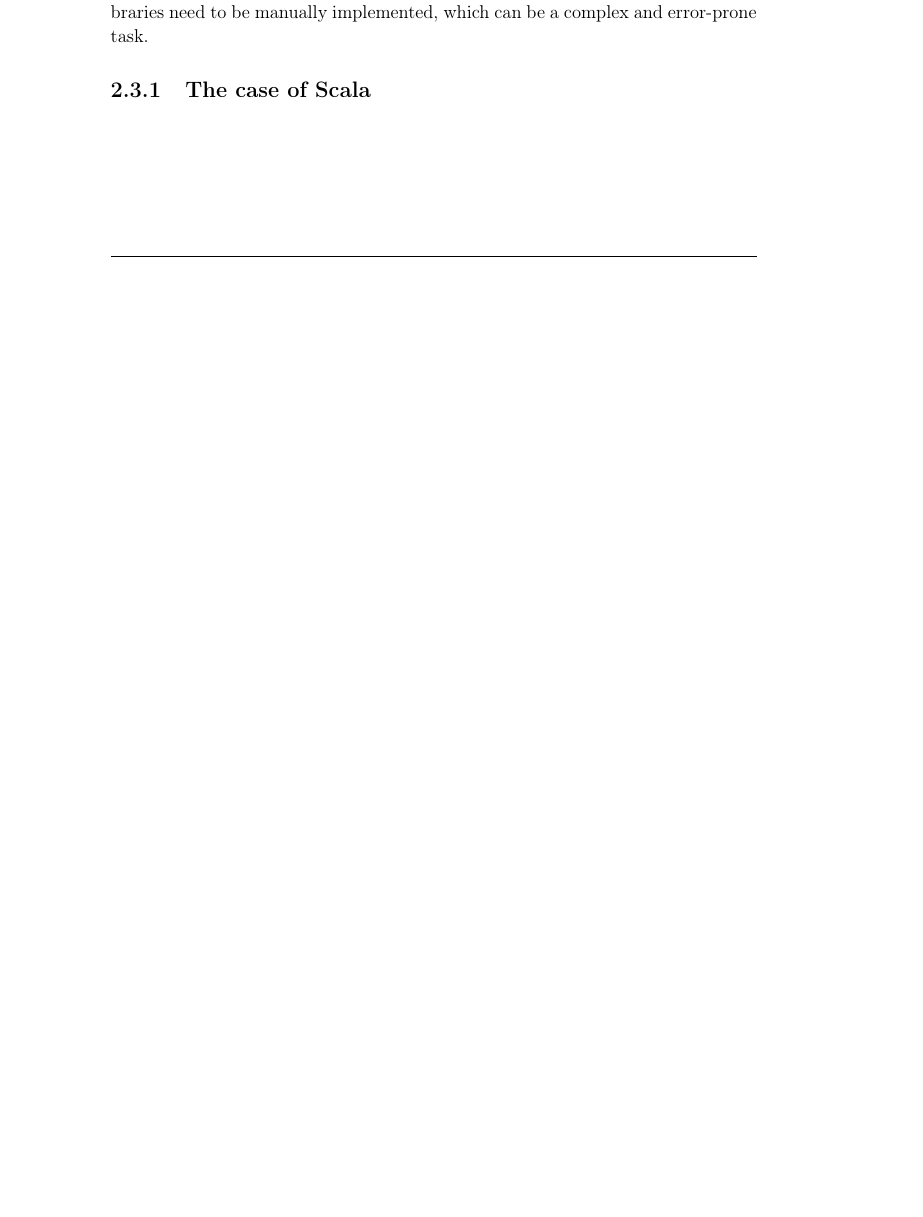
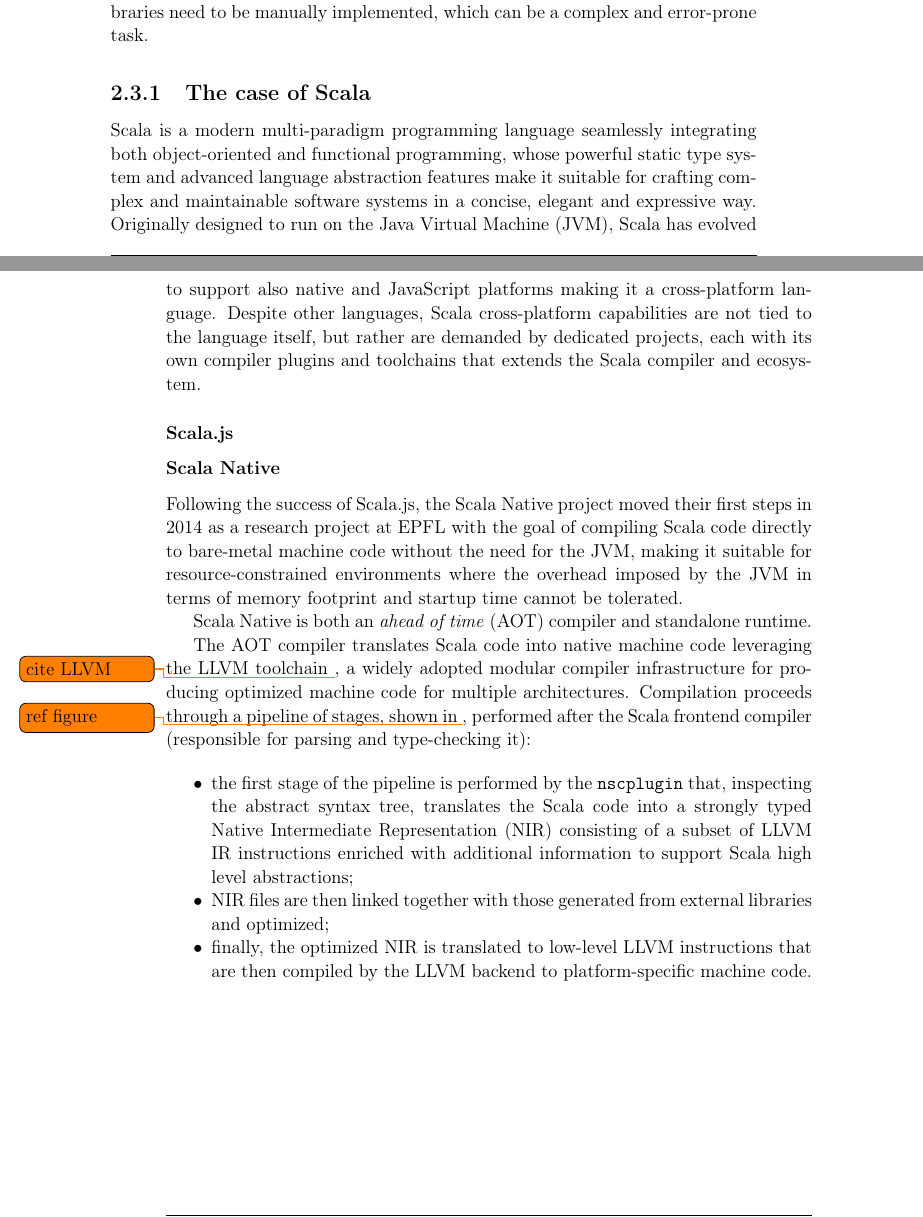
Before and after one commit to tassiluca/scafi3-mp-api-thesis, a LaTeX thesis (main.tex, which reads chapters/mainmatter/background.tex): part of page 13 of 15 before the commit and two parts of pages 13 and 14 of 16 after it, the two joined at a grey line, cut so that both start at the same text, the shorter picture padded with empty space. Compiled offline with pdfLaTeX.

Commit message:
more on scala native

```diff
--- a/chapters/mainmatter/background.tex
+++ b/chapters/mainmatter/background.tex
@@ -163,14 +163,38 @@ Differently from the cross-compilation approach, in the absence of automated too
 
 \subsection{The case of Scala}
 
+Scala is a modern multi-paradigm programming language seamlessly integrating both object-oriented and functional programming, whose powerful static type system and advanced language abstraction features make it suitable for crafting complex and maintainable software systems in a concise, elegant and expressive way.
+%
+Originally designed to run on the Java Virtual Machine (JVM), Scala has evolved to support also native and JavaScript platforms making it a cross-platform language.
+%
+Despite other languages, Scala cross-platform capabilities are not tied to the language itself, but rather are demanded by dedicated projects, each with its own compiler plugins and toolchains that extends the Scala compiler and ecosystem.
 
-%    2. Why caring other platforms and the role of modern programming languages targeting different platforms
-%       1. The impact in terms of programming: addressing the abstraction gap — https://unibo-spe.github.io/12-multiplatform/#/16
-%    3. Why caring about making the API of a software product interoperate with other languages?
-%       1. Different languages, different runtimes and different **ecosystems** — https://unibo-spe.github.io/12-multiplatform/#/11 — https://unibo-spe.github.io/12-multiplatform/#/6
-%       2. The opposite approach: calling from the "super" language libraries from other languages (e.g. Scala <- Python libraries)
-%       3. Why choosing a language as a reference? The role of abstraction in software engineering
+\subsubsection{Scala.js}
 
-% How kotlin and scala deal with portability and abstraction gap
-%   2. The approach of Cazzola et. al (not consider multi-target language like kotlin and scala)
-%   3. Spark architecture?
+
+\subsubsection{Scala Native}
+
+Following the success of Scala.js, the Scala Native project moved their first steps in 2014 as a research project at EPFL with the goal of compiling Scala code directly to bare-metal machine code without the need for the JVM, making it suitable for resource-constrained environments where the overhead imposed by the JVM in terms of memory footprint and startup time cannot be tolerated.
+
+Scala Native is both an \textit{ahead of time} (AOT) compiler and standalone runtime.
+
+The AOT compiler translates Scala code into native machine code leveraging the LLVM toolchain \todo{cite LLVM}, a widely adopted modular compiler infrastructure for producing optimized machine code for multiple architectures.
+%
+Compilation proceeds through a pipeline of stages, shown in \todo{ref figure}, performed after the Scala frontend compiler (responsible for parsing and type-checking it):
+
+\begin{itemize}
+    \item the first stage of the pipeline is performed by the \texttt{nscplugin} that, inspecting the abstract syntax tree, translates the Scala code into a strongly typed Native Intermediate Representation (NIR) consisting of a subset of LLVM IR instructions enriched with additional information to support Scala high level abstractions;
+    \item NIR files are then linked together with those generated from external libraries and optimized;
+    \item finally, the optimized NIR is translated to low-level LLVM instructions that are then compiled by the LLVM backend to platform-specific machine code.
+\end{itemize}
+
+
+%
+
+
+
+
+
+
+
+% Why choosing Scala as a language as a reference? The role of abstraction in software engineering
```
